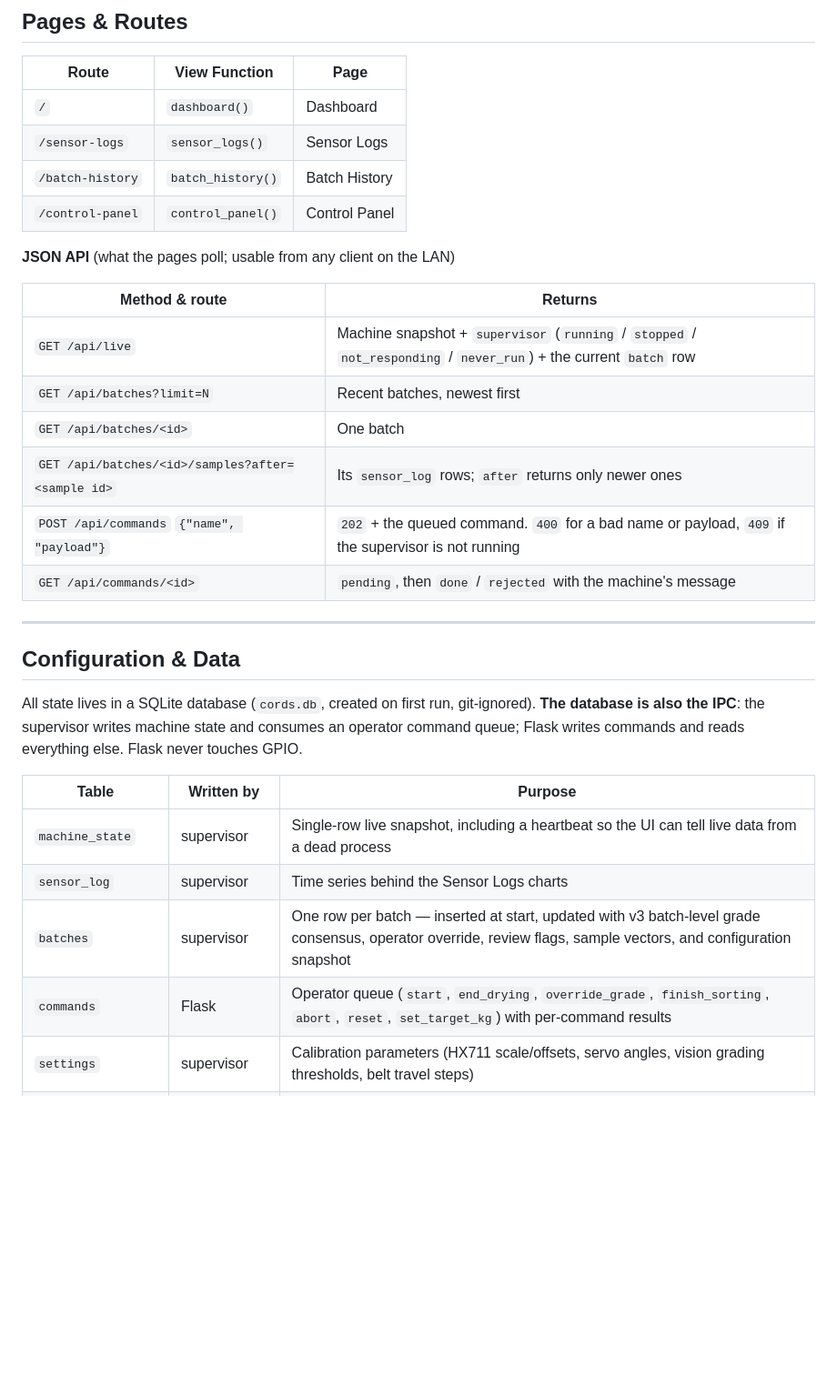
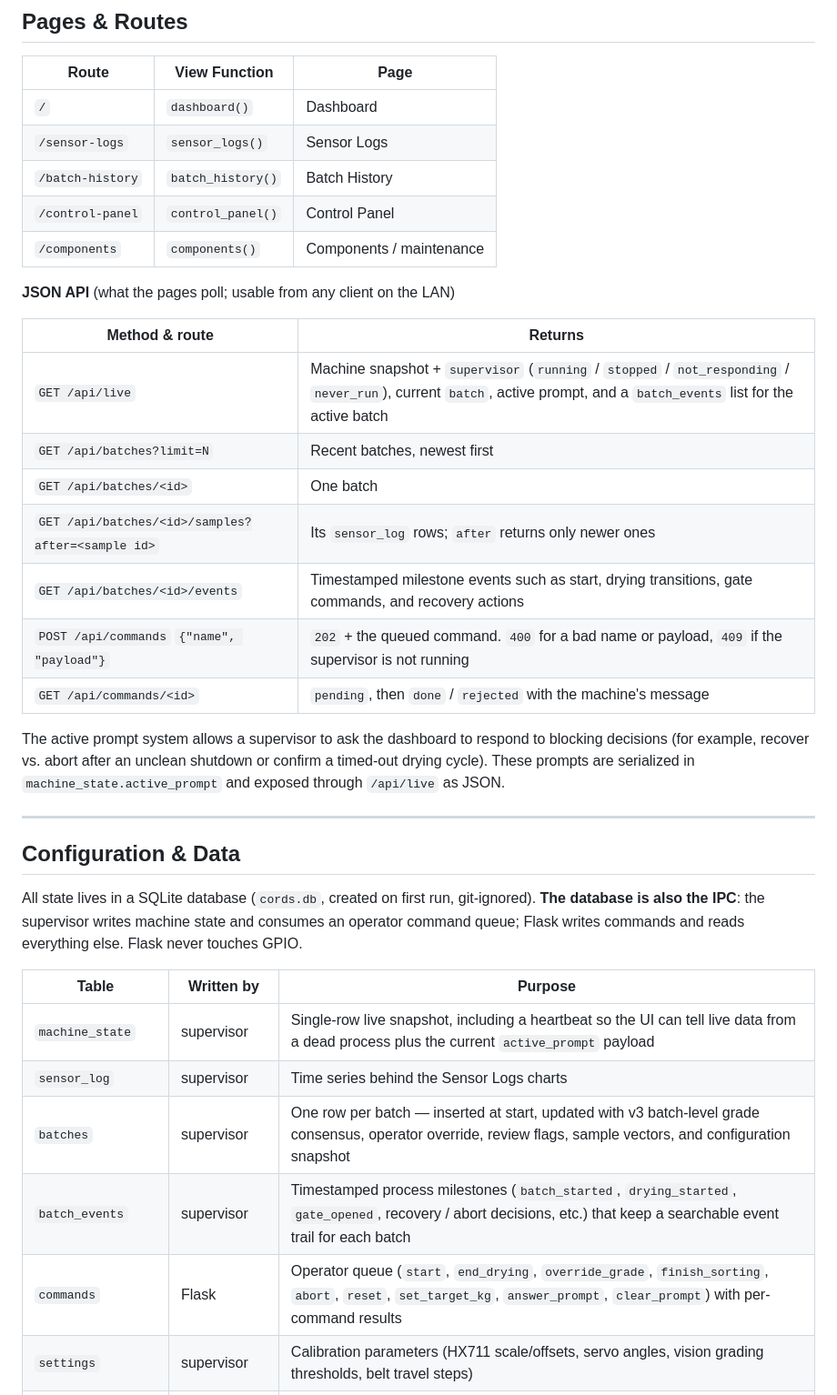
Before and after one commit to Dyle-Amby/CopraHeat_dashboard, a Markdown page: README.md, the part around one of its changes. Shown at 91% size. Rendered like a GitHub page; blank space fills up the shorter version.

```diff
--- a/README.md
+++ b/README.md
@@ -199,17 +202,21 @@ The server binds to `0.0.0.0:5000`, making the dashboard reachable from any devi
 | `/sensor-logs` | `sensor_logs()` | Sensor Logs |
 | `/batch-history` | `batch_history()` | Batch History |
 | `/control-panel` | `control_panel()` | Control Panel |
+| `/components` | `components()` | Components / maintenance |
 
 **JSON API** (what the pages poll; usable from any client on the LAN)
 
 | Method & route | Returns |
 |---|---|
-| `GET /api/live` | Machine snapshot + `supervisor` (`running` / `stopped` / `not_responding` / `never_run`) + the current `batch` row |
+| `GET /api/live` | Machine snapshot + `supervisor` (`running` / `stopped` / `not_responding` / `never_run`), current `batch`, active prompt, and a `batch_events` list for the active batch |
 | `GET /api/batches?limit=N` | Recent batches, newest first |
 | `GET /api/batches/<id>` | One batch |
 | `GET /api/batches/<id>/samples?after=<sample id>` | Its `sensor_log` rows; `after` returns only newer ones |
+| `GET /api/batches/<id>/events` | Timestamped milestone events such as start, drying transitions, gate commands, and recovery actions |
 | `POST /api/commands` `{"name", "payload"}` | `202` + the queued command. `400` for a bad name or payload, `409` if the supervisor is not running |
 | `GET /api/commands/<id>` | `pending`, then `done` / `rejected` with the machine's message |
+
+The active prompt system allows a supervisor to ask the dashboard to respond to blocking decisions (for example, recover vs. abort after an unclean shutdown or confirm a timed-out drying cycle). These prompts are serialized in `machine_state.active_prompt` and exposed through `/api/live` as JSON.
 
 ---
 
@@ -219,10 +226,11 @@ All state lives in a SQLite database (`cords.db`, created on first run, git-igno
 
 | Table | Written by | Purpose |
 |---|---|---|
-| `machine_state` | supervisor | Single-row live snapshot, including a heartbeat so the UI can tell live data from a dead process |
+| `machine_state` | supervisor | Single-row live snapshot, including a heartbeat so the UI can tell live data from a dead process plus the current `active_prompt` payload |
 | `sensor_log` | supervisor | Time series behind the Sensor Logs charts |
 | `batches` | supervisor | One row per batch — inserted at start, updated with v3 batch-level grade consensus, operator override, review flags, sample vectors, and configuration snapshot |
-| `commands` | Flask | Operator queue (`start`, `end_drying`, `override_grade`, `finish_sorting`, `abort`, `reset`, `set_target_kg`) with per-command results |
+| `batch_events` | supervisor | Timestamped process milestones (`batch_started`, `drying_started`, `gate_opened`, recovery / abort decisions, etc.) that keep a searchable event trail for each batch |
+| `commands` | Flask | Operator queue (`start`, `end_drying`, `override_grade`, `finish_sorting`, `abort`, `reset`, `set_target_kg`, `answer_prompt`, `clear_prompt`) with per-command results |
 | `settings` | supervisor | Calibration parameters (HX711 scale/offsets, servo angles, vision grading thresholds, belt travel steps) |
 | `calibration_lock` | Flask / supervisor | Exclusivity lock preventing batch starts during maintenance/calibration sessions |
 
```
Also changed, not shown: other parts of README.md (+11 -8 lines).
